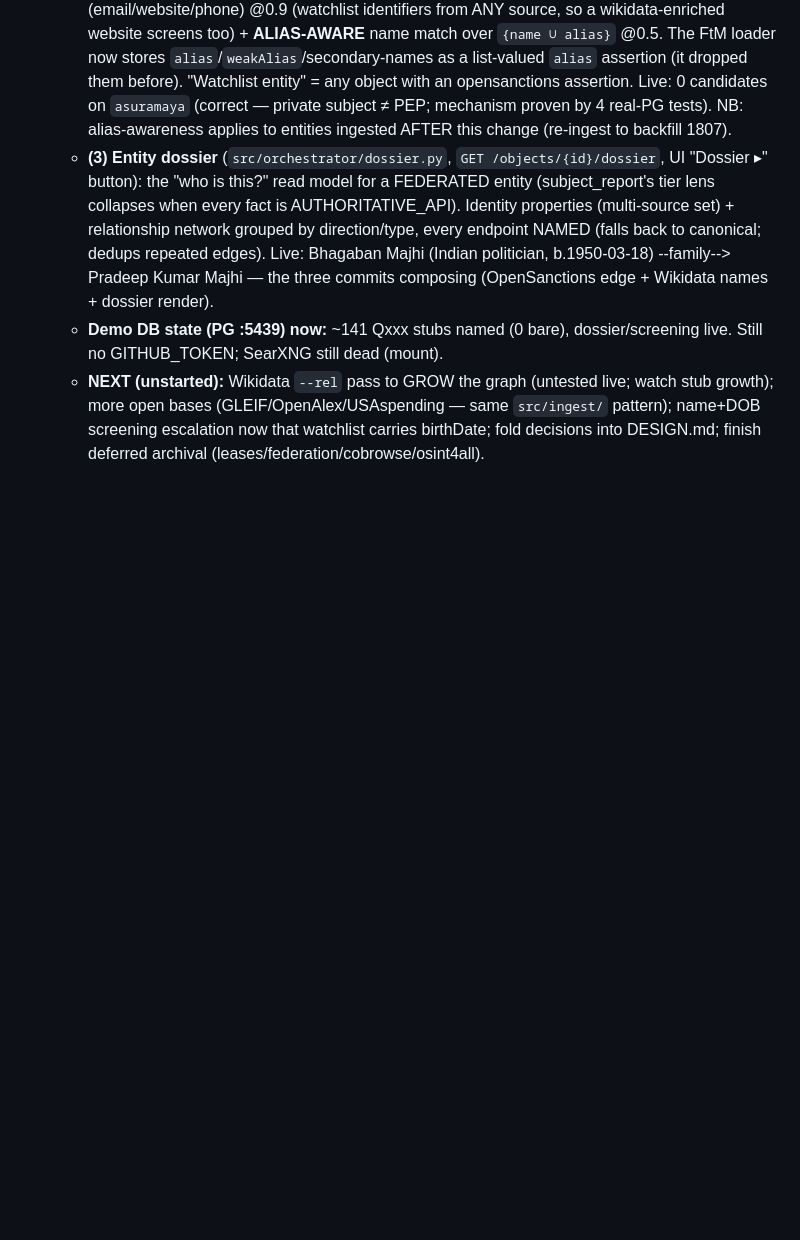
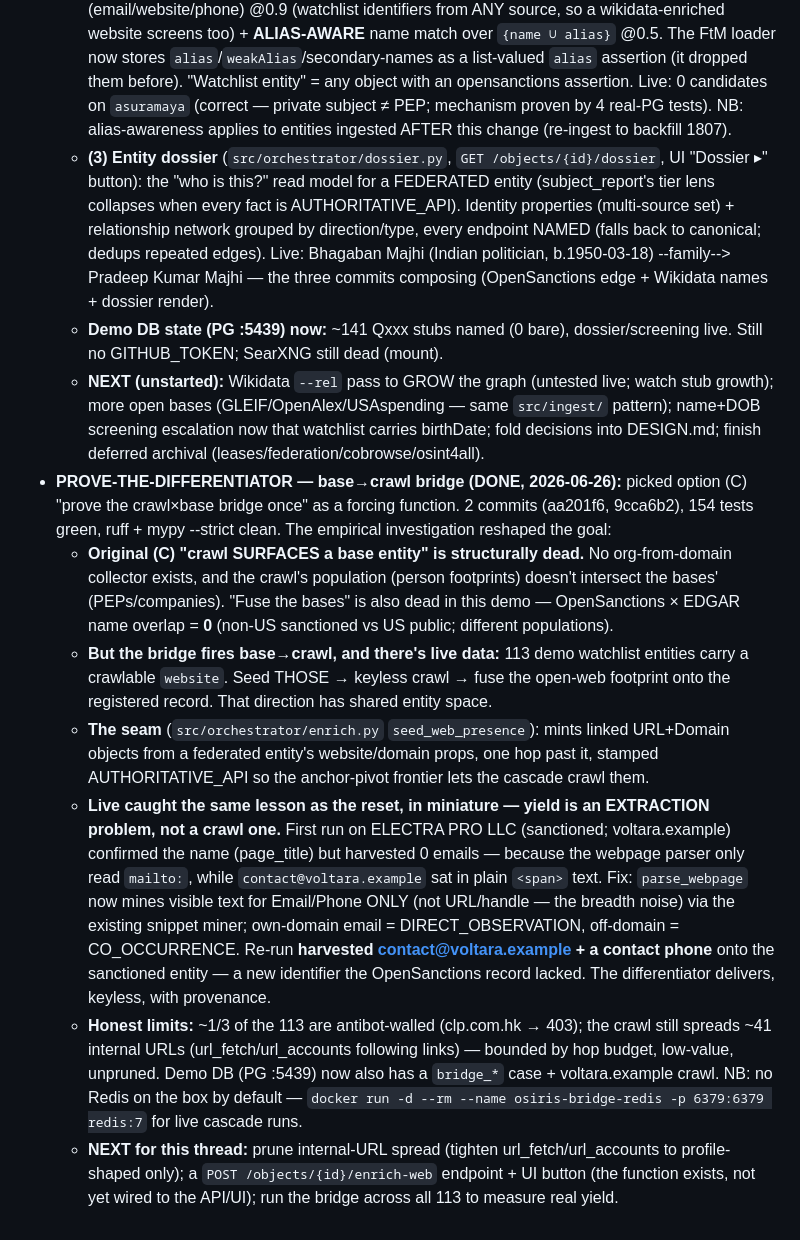
Before and after one commit to asuramaya/osiris, a Markdown page: CLAUDE.md, the part around the change. GitHub-like rendering; blank space fills up the shorter version.

Commit message:
docs: record the base->crawl bridge proof + the structural finding
Co-Authored-By: Claude Opus 4.8 (1M context) <noreply@anthropic.com>

```diff
--- a/CLAUDE.md
+++ b/CLAUDE.md
@@ -309,3 +309,32 @@ and `docker run` do too.
     growth); more open bases (GLEIF/OpenAlex/USAspending — same `src/ingest/` pattern);
     name+DOB screening escalation now that watchlist carries birthDate; fold decisions into
     DESIGN.md; finish deferred archival (leases/federation/cobrowse/osint4all).
+- **PROVE-THE-DIFFERENTIATOR — base→crawl bridge (DONE, 2026-06-26):** picked option (C) "prove
+  the crawl×base bridge once" as a forcing function. 2 commits (aa201f6, 9cca6b2), 154 tests
+  green, ruff + mypy --strict clean. The empirical investigation reshaped the goal:
+  - **Original (C) "crawl SURFACES a base entity" is structurally dead.** No org-from-domain
+    collector exists, and the crawl's population (person footprints) doesn't intersect the bases'
+    (PEPs/companies). "Fuse the bases" is also dead in this demo — OpenSanctions × EDGAR name
+    overlap = **0** (non-US sanctioned vs US public; different populations).
+  - **But the bridge fires base→crawl, and there's live data:** 113 demo watchlist entities carry
+    a crawlable `website`. Seed THOSE → keyless crawl → fuse the open-web footprint onto the
+    registered record. That direction has shared entity space.
+  - **The seam** (`src/orchestrator/enrich.py` `seed_web_presence`): mints linked URL+Domain
+    objects from a federated entity's website/domain props, one hop past it, stamped
+    AUTHORITATIVE_API so the anchor-pivot frontier lets the cascade crawl them.
+  - **Live caught the same lesson as the reset, in miniature — yield is an EXTRACTION problem,
+    not a crawl one.** First run on ELECTRA PRO LLC (sanctioned; voltara.example) confirmed the name
+    (page_title) but harvested 0 emails — because the webpage parser only read `mailto:`, while
+    `contact@voltara.example` sat in plain `<span>` text. Fix: `parse_webpage` now mines visible text for
+    Email/Phone ONLY (not URL/handle — the breadth noise) via the existing snippet miner;
+    own-domain email = DIRECT_OBSERVATION, off-domain = CO_OCCURRENCE. Re-run **harvested
+    contact@voltara.example + a contact phone** onto the sanctioned entity — a new identifier the
+    OpenSanctions record lacked. The differentiator delivers, keyless, with provenance.
+  - **Honest limits:** ~1/3 of the 113 are antibot-walled (clp.com.hk → 403); the crawl still
+    spreads ~41 internal URLs (url_fetch/url_accounts following links) — bounded by hop budget,
+    low-value, unpruned. Demo DB (PG :5439) now also has a `bridge_*` case + voltara.example crawl. NB:
+    no Redis on the box by default — `docker run -d --rm --name osiris-bridge-redis -p 6379:6379
+    redis:7` for live cascade runs.
+  - **NEXT for this thread:** prune internal-URL spread (tighten url_fetch/url_accounts to
+    profile-shaped only); a `POST /objects/{id}/enrich-web` endpoint + UI button (the function
+    exists, not yet wired to the API/UI); run the bridge across all 113 to measure real yield.
```
